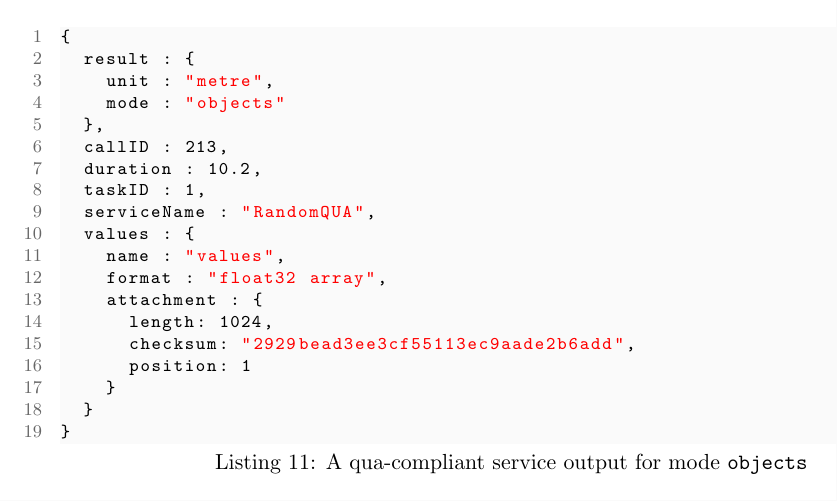
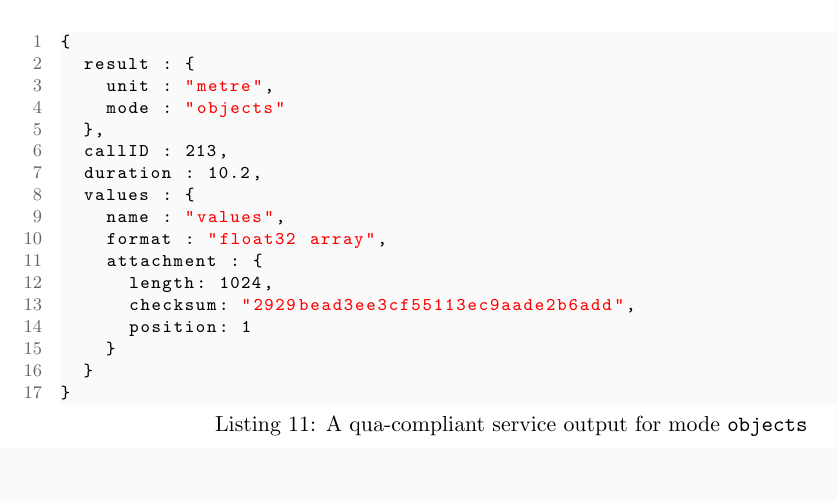
Before and after one commit to mb21/qua-kit, a LaTeX document (src/specification.tex, which reads src/main/ch4_quacompliance.tex): part of page 13 of 42, cut so that both start at the same text, the shorter picture padded with empty space. The pictures show the PDF file bin/specification.pdf that the author committed with the source.

Commit message:
Removed taskID, serviceName fields from qua-compliant example outputs

```diff
--- a/src/main/ch4_quacompliance.tex
+++ b/src/main/ch4_quacompliance.tex
@@ -163,9 +163,7 @@ Example outputs given in Listings \ref{lst:quacompliantresult:scenario}, \ref{ls
     value : 15.0
   },
   callID : 213,
-  duration : 10.2,
-  taskID : 1,
-  serviceName : "RandomQUA"
+  duration : 10.2
 }
 \end{lstlisting}
 
@@ -177,8 +175,6 @@ Example outputs given in Listings \ref{lst:quacompliantresult:scenario}, \ref{ls
   },
   callID : 213,
   duration : 10.2,
-  taskID : 1,
-  serviceName : "RandomQUA",
   values : {
     name : "values",
     format : "float32 array",
@@ -199,8 +195,6 @@ Example outputs given in Listings \ref{lst:quacompliantresult:scenario}, \ref{ls
   },
   callID : 213,
   duration : 10.2,
-  taskID : 1,
-  serviceName : "RandomQUA",
   values : {
     name : "values",
     format : "float32 array",
```
Also changed, not shown: bin/specification.pdf, src/main/ch4_quacompliance.tex (2 more changed lines).
